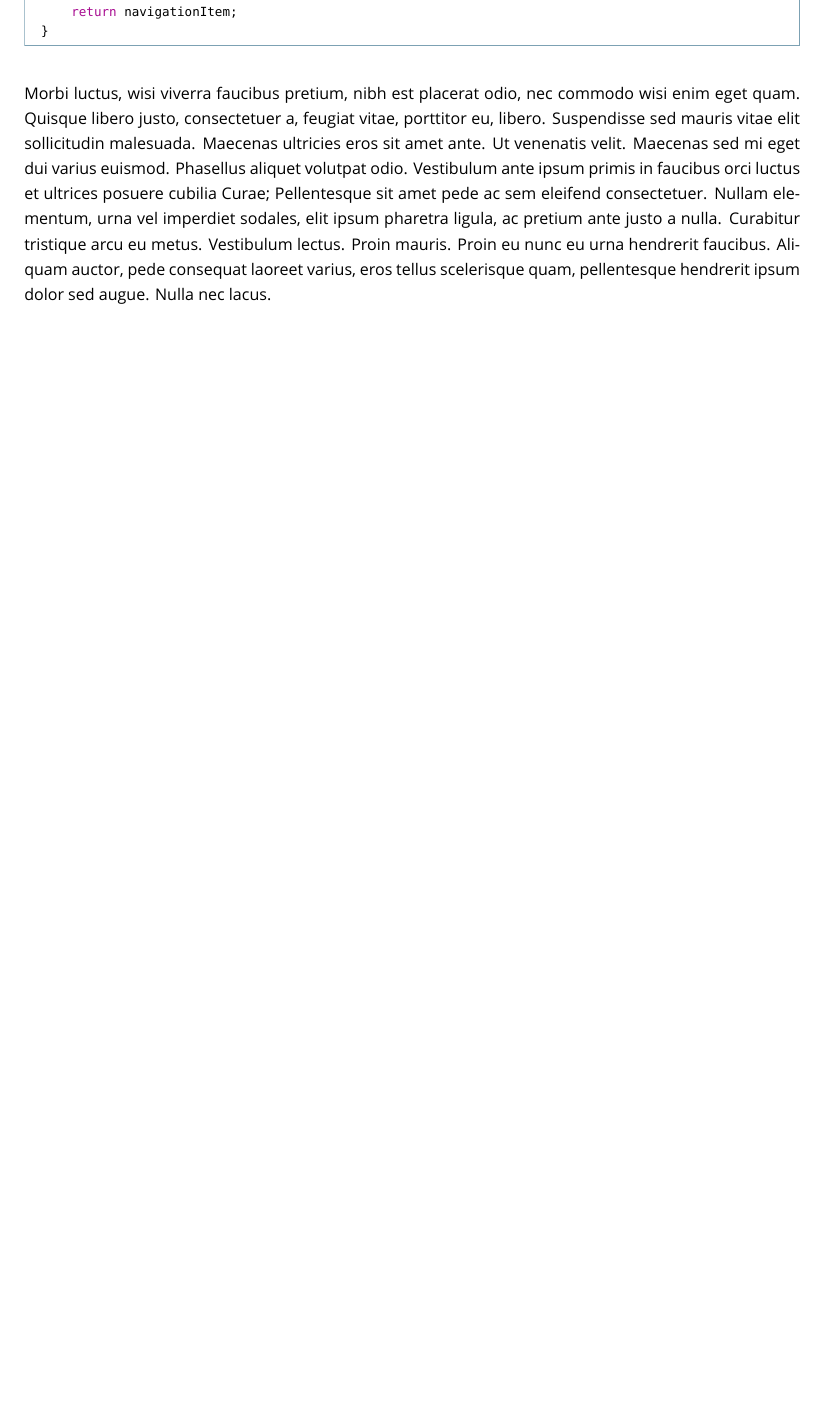
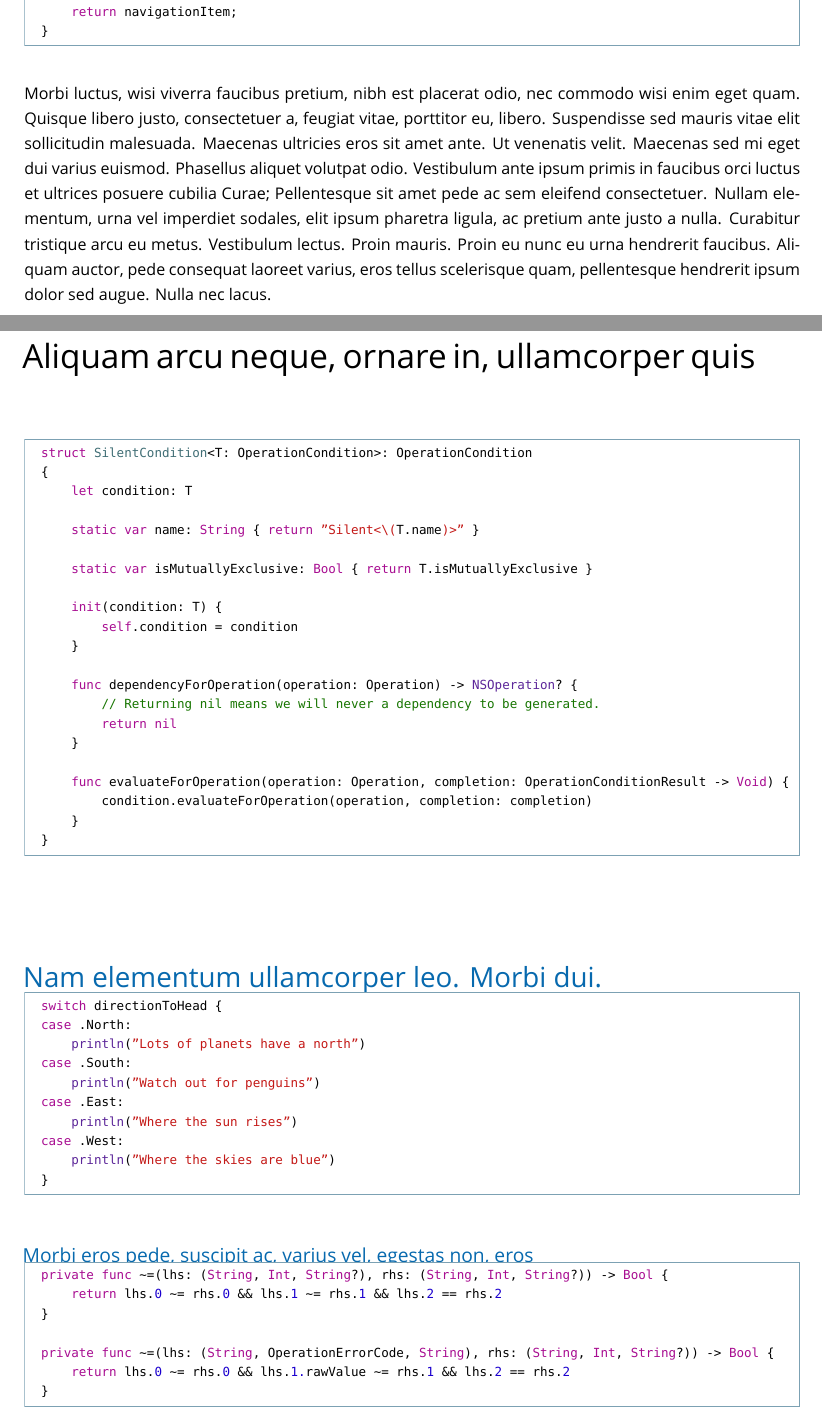
Before and after one commit to wnagrodzki/AppleDocumentationStyleLatexTemplate, a LaTeX document (Apple Documentation Template.tex): part of page 6 of 11 before the commit and two parts of pages 6 and 7 of 13 after it, the two joined at a grey line, cut so that both start at the same text, the shorter picture padded with empty space. Compiled offline with XeLaTeX; a missing font is replaced by an installed copy or a similar font.

Commit message:
Adds support for Swift syntax highlighting.

```diff
--- a/Apple Documentation Template.tex
+++ b/Apple Documentation Template.tex
@@ -235,6 +243,64 @@ static void * const kNavigationItemKey = (void *)&kNavigationItemKey;
     }
     return navigationItem;
 }
-\end{codelisting}
+\end{objclisting}
 
 \lipsum[9]
+
+% Presenting Swift code listing
+\section{Aliquam arcu neque, ornare in, ullamcorper quis}
+
+\begin{swiftlisting}
+struct SilentCondition<T: OperationCondition>: OperationCondition
+{
+    let condition: T
+
+    static var name: String { return "Silent<\(T.name)>" }
+
+    static var isMutuallyExclusive: Bool { return T.isMutuallyExclusive }
+
+    init(condition: T) {
+        self.condition = condition
+    }
+
+    func dependencyForOperation(operation: Operation) -> NSOperation? {
+        // Returning nil means we will never a dependency to be generated.
+        return nil
+    }
+
+    func evaluateForOperation(operation: Operation, completion: OperationConditionResult -> Void) {
+        condition.evaluateForOperation(operation, completion: completion)
+    }
+}
+}\end{swiftlisting}
+
+\subsection{Nam elementum ullamcorper leo. Morbi dui.}
+
+\begin{swiftlisting}
+switch directionToHead {
+case .North:
+    println("Lots of planets have a north")
+case .South:
+    println("Watch out for penguins")
+case .East:
+    println("Where the sun rises")
+case .West:
+    println("Where the skies are blue")
+}
+\end{swiftlisting}
+
+\subsubsection{Morbi eros pede, suscipit ac, varius vel, egestas non, eros}
+
+\begin{swiftlisting}
+private func ~=(lhs: (String, Int, String?), rhs: (String, Int, String?)) -> Bool {
+    return lhs.0 ~= rhs.0 && lhs.1 ~= rhs.1 && lhs.2 == rhs.2
+}
+
+private func ~=(lhs: (String, OperationErrorCode, String), rhs: (String, Int, String?)) -> Bool {
+    return lhs.0 ~= rhs.0 && lhs.1.rawValue ~= rhs.1 && lhs.2 == rhs.2
+}
+\end{swiftlisting}
+
+\subsection{Suspendisse vitae elit}
+
+\lipsum[10]
```
Also changed, not shown: Apple Documentation Template.pdf, Apple Documentation Template.tex (94 more changed lines).
